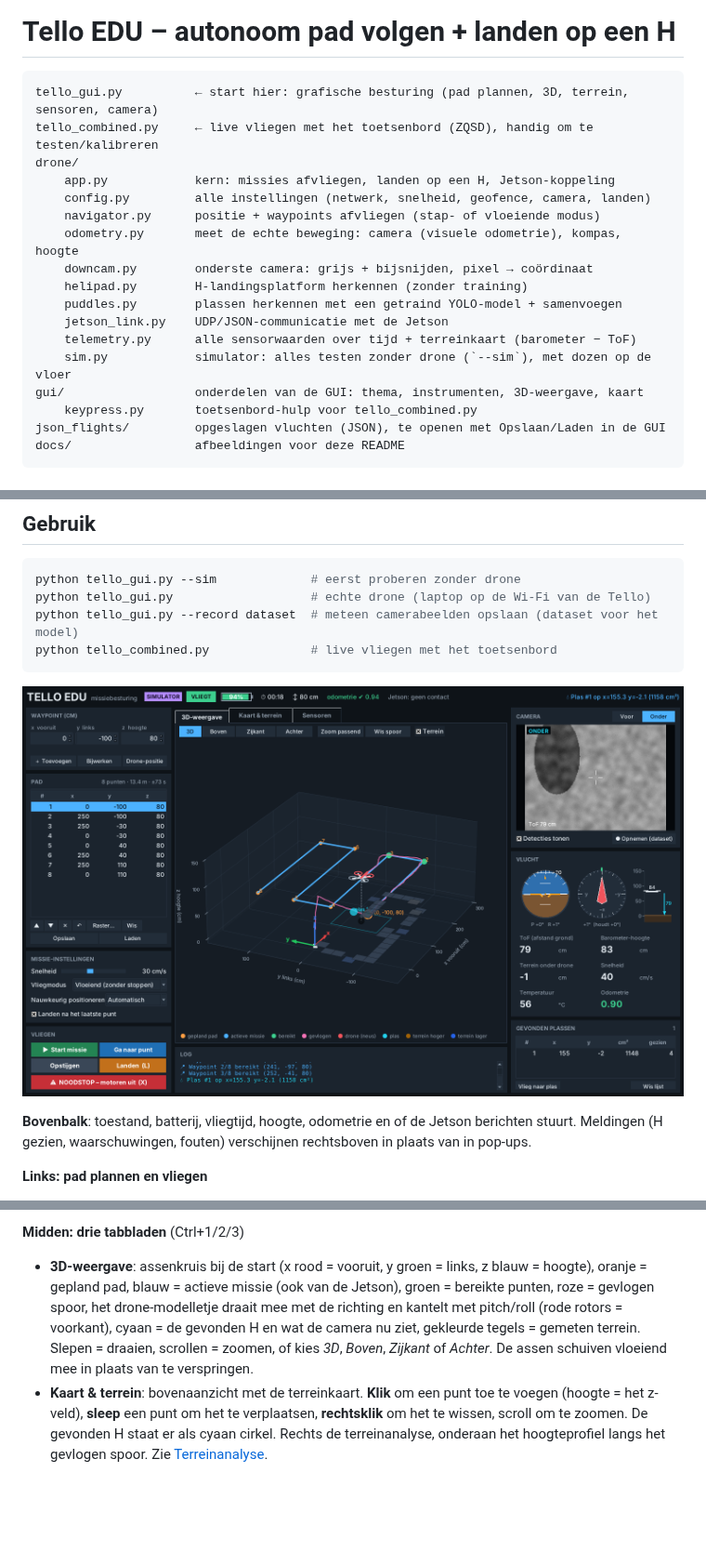
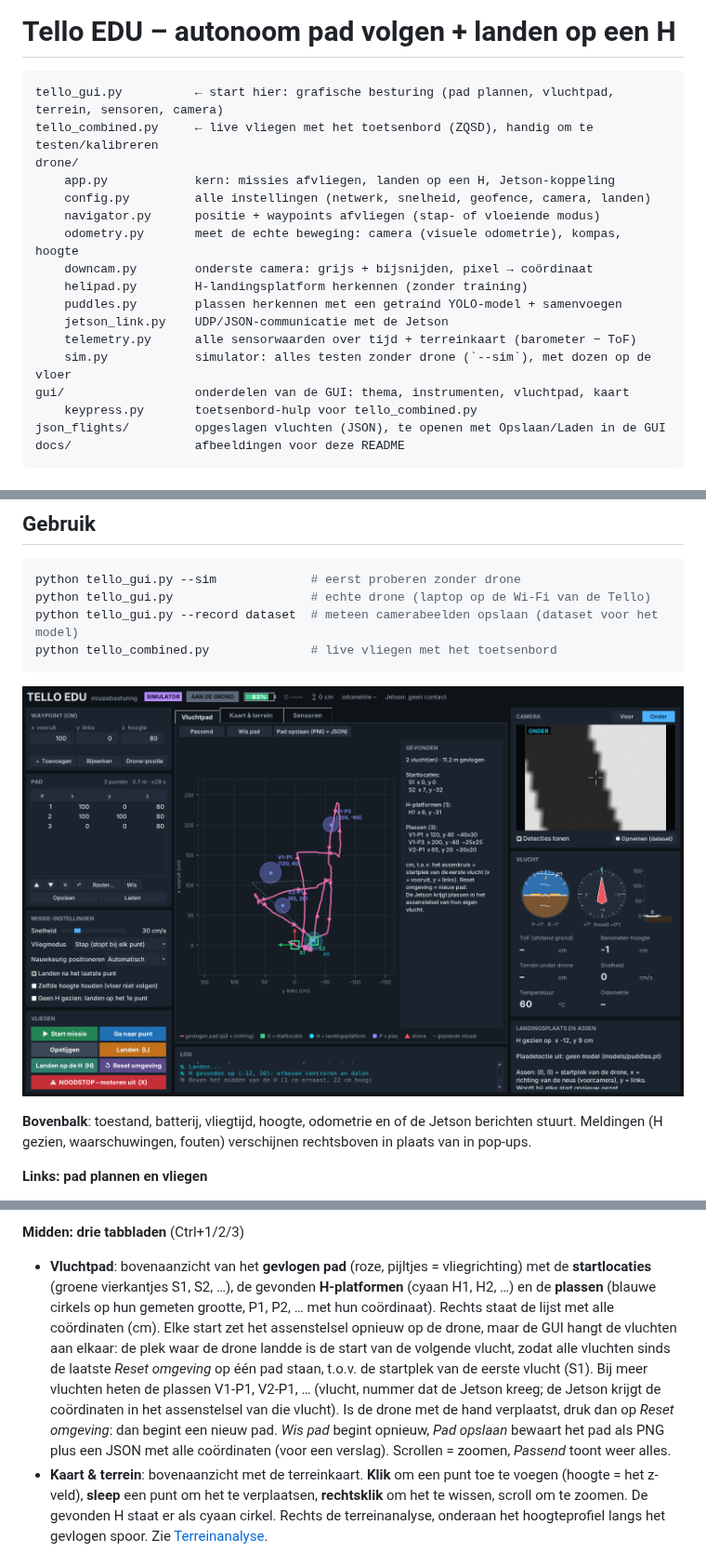
Before and after one commit to GilesS420/Telllo_edu, a Markdown page: README.md, 3 parts joined by grey strips. Shown at 93% size. Drawn GitHub-style; pictures changed too: docs/gui.png; blank space fills up the shorter version.

````diff
--- a/README.md
+++ b/README.md
@@ -1,7 +1,7 @@
 # Tello EDU – autonoom pad volgen + landen op een H
 
 ```
-tello_gui.py          ← start hier: grafische besturing (pad plannen, 3D, terrein, sensoren, camera)
+tello_gui.py          ← start hier: grafische besturing (pad plannen, vluchtpad, terrein, sensoren, camera)
 tello_combined.py     ← live vliegen met het toetsenbord (ZQSD), handig om te testen/kalibreren
 drone/
     app.py            kern: missies afvliegen, landen op een H, Jetson-koppeling
@@ -14,7 +14,7 @@ drone/
     jetson_link.py    UDP/JSON-communicatie met de Jetson
     telemetry.py      alle sensorwaarden over tijd + terreinkaart (barometer − ToF)
     sim.py            simulator: alles testen zonder drone (`--sim`), met dozen op de vloer
-gui/                  onderdelen van de GUI: thema, instrumenten, 3D-weergave, kaart
+gui/                  onderdelen van de GUI: thema, instrumenten, vluchtpad, kaart
     keypress.py       toetsenbord-hulp voor tello_combined.py
 json_flights/         opgeslagen vluchten (JSON), te openen met Opslaan/Laden in de GUI
 docs/                 afbeeldingen voor deze README
@@ -99,12 +99,18 @@ van in pop-ups.
   uit, de drone valt!).
 
 **Midden: drie tabbladen** (Ctrl+1/2/3)
-* **3D-weergave**: assenkruis bij de start (x rood = vooruit, y groen = links, z blauw = hoogte),
-  oranje = gepland pad, blauw = actieve missie (ook van de Jetson), groen = bereikte punten,
-  roze = gevlogen spoor, het drone-modelletje draait mee met de richting en kantelt met
-  pitch/roll (rode rotors = voorkant), cyaan = de gevonden H en wat de camera nu ziet, gekleurde
-  tegels = gemeten terrein. Slepen = draaien, scrollen = zoomen, of kies *3D*, *Boven*,
-  *Zijkant* of *Achter*. De assen schuiven vloeiend mee in plaats van te verspringen.
+* **Vluchtpad**: bovenaanzicht van het **gevlogen pad** (roze, pijltjes = vliegrichting) met
+  de **startlocaties** (groene vierkantjes S1, S2, …), de gevonden **H-platformen** (cyaan H1,
+  H2, …) en de **plassen** (blauwe cirkels op hun gemeten grootte, P1, P2, … met hun
+  coördinaat). Rechts staat de lijst met alle coördinaten (cm). Elke start zet het
+  assenstelsel opnieuw op de drone, maar de GUI hangt de vluchten aan elkaar: de plek waar
+  de drone landde is de start van de volgende vlucht, zodat alle vluchten sinds de laatste
+  *Reset omgeving* op één pad staan, t.o.v. de startplek van de eerste vlucht (S1). Bij meer
+  vluchten heten de plassen V1-P1, V2-P1, … (vlucht, nummer dat de Jetson kreeg; de Jetson
+  krijgt de coördinaten in het assenstelsel van die vlucht). Is de drone met de hand
+  verplaatst, druk dan op *Reset omgeving*: dan begint een nieuw pad. *Wis pad* begint
+  opnieuw, *Pad opslaan* bewaart het pad als PNG plus een JSON met alle coördinaten (voor
+  een verslag). Scrollen = zoomen, *Passend* toont weer alles.
 * **Kaart & terrein**: bovenaanzicht met de terreinkaart. **Klik** om een punt toe te voegen
   (hoogte = het z-veld), **sleep** een punt om het te verplaatsen, **rechtsklik** om het te
   wissen, scroll om te zoomen. De gevonden H staat er als cyaan cirkel. Rechts de terreinanalyse,
````
Also changed, not shown: other parts of README.md (+1 -1 lines), 5 other files.
